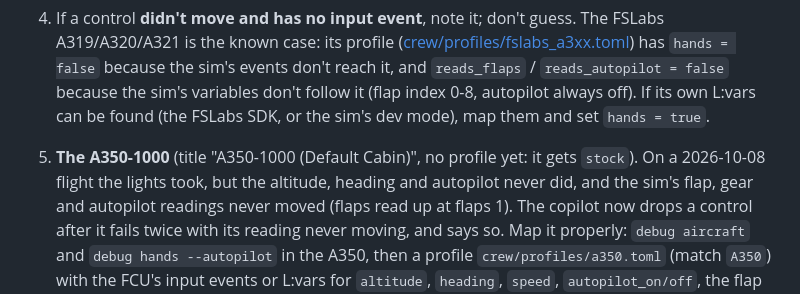
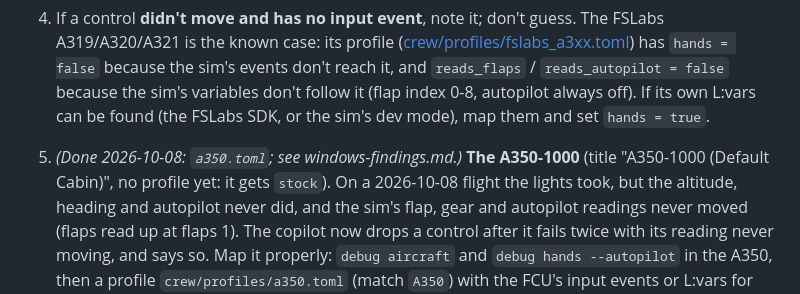
Before and after one commit to duckiest428/LocalTC, a Markdown page: docs/windows-session.md, the part around the change. GitHub-like rendering.

```diff
--- a/docs/windows-session.md
+++ b/docs/windows-session.md
@@ -68,7 +68,7 @@ Many MSFS 2024 aircraft ignore the old key events for cockpit switches; they mov
    has `hands = false` because the sim's events don't reach it, and `reads_flaps` / `reads_autopilot = false` because
    the sim's variables don't follow it (flap index 0-8, autopilot always off). If its own L:vars can be found
    (the FSLabs SDK, or the sim's dev mode), map them and set `hands = true`.
-5. **The A350-1000** (title "A350-1000 (Default Cabin)", no profile yet: it gets `stock`). On a 2026-10-08 flight the
+5. *(Done 2026-10-08: `a350.toml`; see windows-findings.md.)* **The A350-1000** (title "A350-1000 (Default Cabin)", no profile yet: it gets `stock`). On a 2026-10-08 flight the
    lights took, but the altitude, heading and autopilot never did, and the sim's flap, gear and autopilot readings
    never moved (flaps read up at flaps 1). The copilot now drops a control after it fails twice with its reading never
    moving, and says so. Map it properly: `debug aircraft` and `debug hands --autopilot` in the A350, then a profile
```
Also changed, not shown: docs/windows-findings.md (+9 -0 lines).
